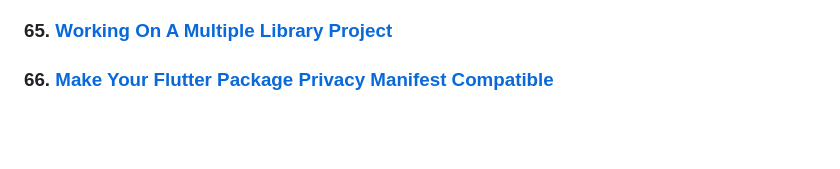
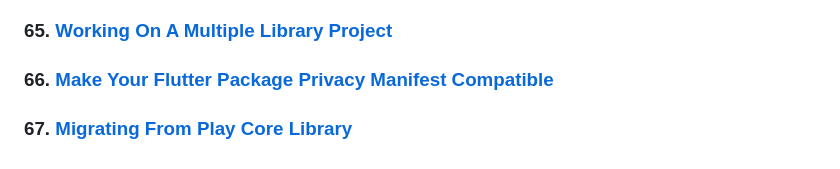
Before and after one commit to TomerPacific/MediumArticles, a Markdown page: README.md, the part around the change. Rendered like a GitHub page; blank space fills up the shorter version.

Commit message:
Update README.md
Adding migrating from play core library article

```diff
--- a/README.md
+++ b/README.md
@@ -134,3 +134,5 @@ A repository that contains links to all the articles I wrote and code associated
 ### 65. [Working On A Multiple Library Project](https://proandroiddev.com/working-on-a-multiple-library-project-b01af2625391)
 
 ### 66. [Make Your Flutter Package Privacy Manifest Compatible](https://levelup.gitconnected.com/make-your-flutter-package-privacy-manifest-compatible-52b2da5eabf3)
+
+### 67. [Migrating From Play Core Library](https://medium.com/p/0b4afd3fca1a)
```
